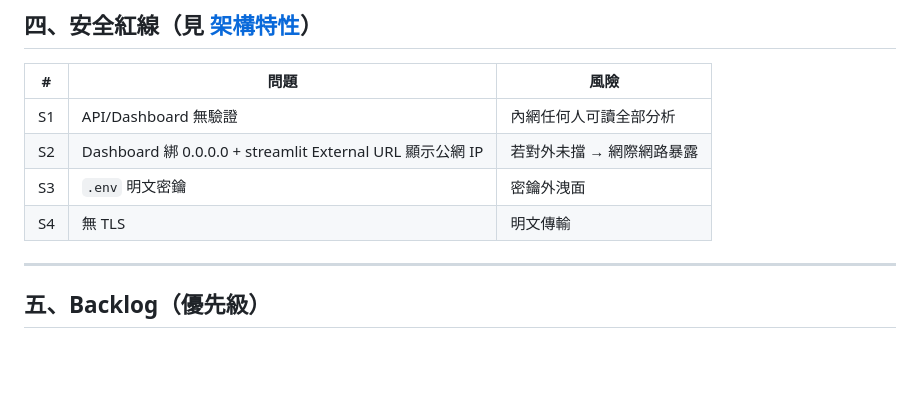
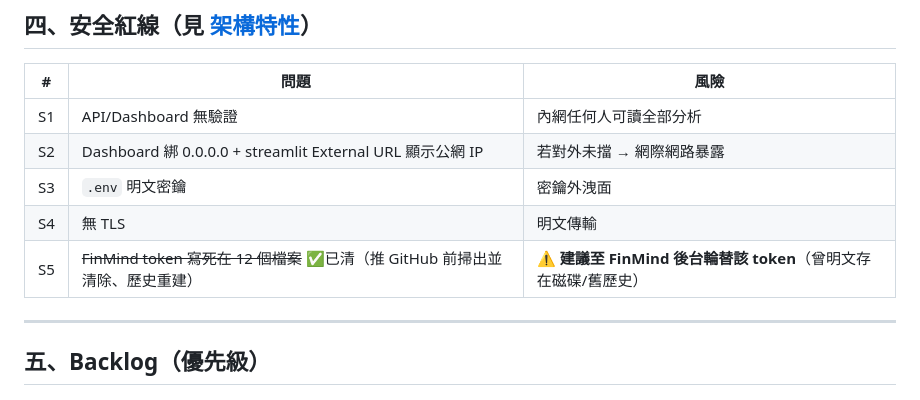
Before and after one commit to acronhuang/TW_STOCK, a Markdown page: docs/架構規劃/規劃-紅線元件盤點與Backlog.md, the part around the change. GitHub-like rendering; blank space fills up the shorter version.

Commit message:
docs(security): 記錄 FinMind token 清除 + 建議輪替（S5）

```diff
--- a/docs/架構規劃/規劃-紅線元件盤點與Backlog.md
+++ b/docs/架構規劃/規劃-紅線元件盤點與Backlog.md
@@ -82,6 +82,7 @@ db.stock_price.aggregate([{$group:{_id:{$type:"$close"},n:{$sum:1}}}])   # doubl
 | S2 | Dashboard 綁 0.0.0.0 + streamlit External URL 顯示公網 IP | 若對外未擋 → 網際網路暴露 |
 | S3 | `.env` 明文密鑰 | 密鑰外洩面 |
 | S4 | 無 TLS | 明文傳輸 |
+| S5 | ~~FinMind token 寫死在 12 個檔案~~ ✅已清（推 GitHub 前掃出並清除、歷史重建）| ⚠️ **建議至 FinMind 後台輪替該 token**（曾明文存在磁碟/舊歷史）|
 
 ---
 
```
